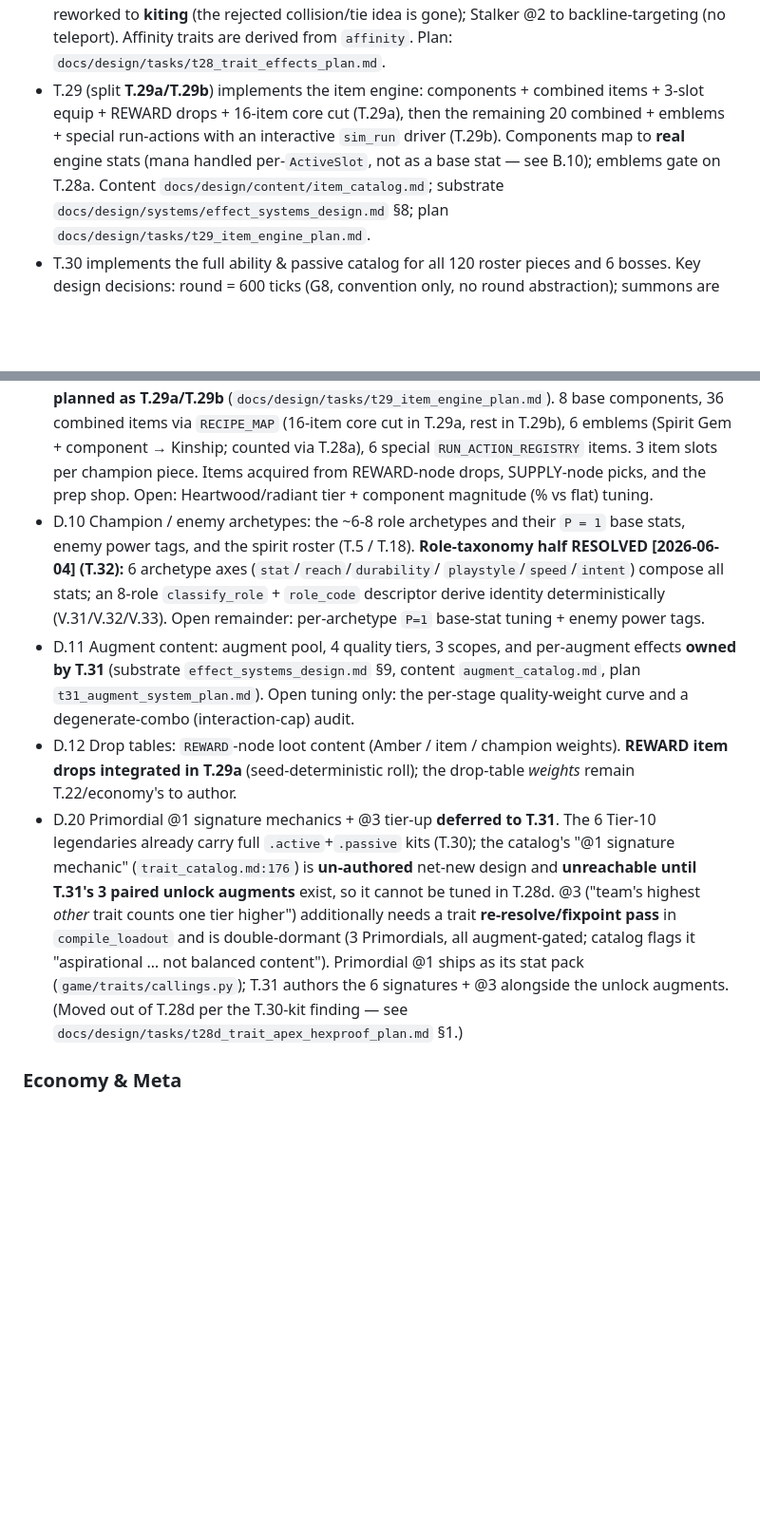
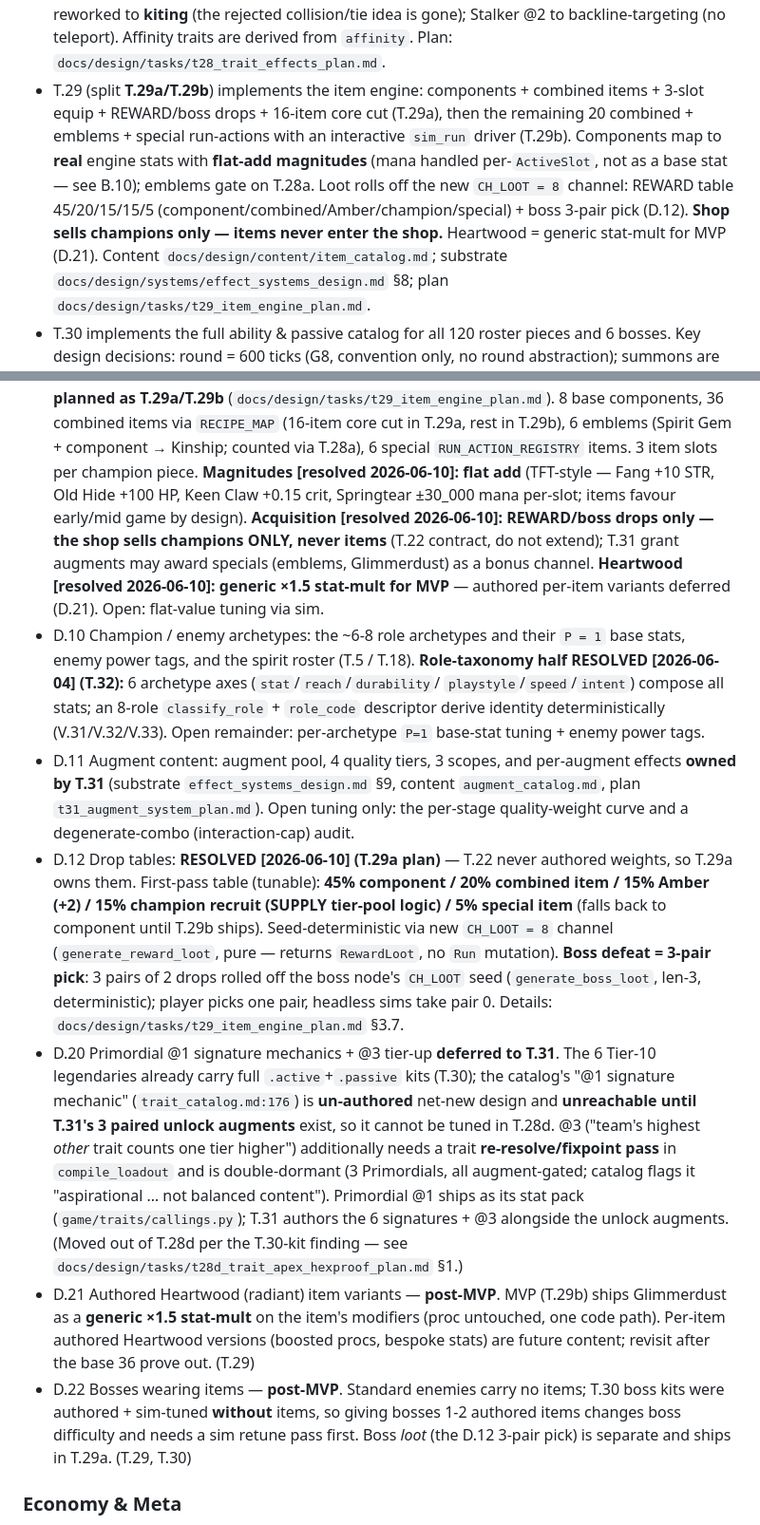
Before and after one commit to Meduty/tempest-fauna-trail, a Markdown page: SPEC.md, 2 parts joined by grey strips. Shown at 95% size. Rendered like a GitHub page; blank space fills up the shorter version.

Commit message:
docs(spec): resolve T.29 open questions — flat-add items, loot tables, boss 3-pair pick
Plan review session resolved all T.29 design forks:
- Component magnitudes: flat add (TFT-style), not percentage
- Drop table owned by T.29a: 45/20/15/15/5 via new CH_LOOT=8 channel,
  champion-recruit bucket included
- Boss defeat loot: 3 pairs of 2 drops, player picks one (generate_boss_loot)
- Shop sells champions only — items never enter the shop (T.22 contract)
- Heartwood tier: generic ×1.5 stat-mult for MVP (D.21 for authored variants)
- Bosses wearing items deferred post-MVP (D.22)

SPEC: D.9/D.12 updated, D.21/D.22 added, T.29 planning note refreshed.
Plan doc: stale mul-modifier examples and weight references reconciled.

Co-Authored-By: Claude Fable 5 <noreply@anthropic.com>

```diff
--- a/SPEC.md
+++ b/SPEC.md
@@ -250,10 +250,14 @@ Route (staged nodes) → Node[weather] → Combat(team, enemies, weather) → Ba
   is gone); Stalker @2 to backline-targeting (no teleport). Affinity traits are
   derived from `affinity`. Plan: `docs/design/tasks/t28_trait_effects_plan.md`.
 - T.29 (split **T.29a/T.29b**) implements the item engine: components + combined
-  items + 3-slot equip + REWARD drops + 16-item core cut (T.29a), then the
+  items + 3-slot equip + REWARD/boss drops + 16-item core cut (T.29a), then the
   remaining 20 combined + emblems + special run-actions with an interactive
-  `sim_run` driver (T.29b). Components map to **real** engine stats (mana handled
-  per-`ActiveSlot`, not as a base stat — see B.10); emblems gate on T.28a.
+  `sim_run` driver (T.29b). Components map to **real** engine stats with
+  **flat-add magnitudes** (mana handled per-`ActiveSlot`, not as a base stat —
+  see B.10); emblems gate on T.28a. Loot rolls off the new `CH_LOOT = 8` channel:
+  REWARD table 45/20/15/15/5 (component/combined/Amber/champion/special) + boss
+  3-pair pick (D.12). **Shop sells champions only — items never enter the shop.**
+  Heartwood = generic stat-mult for MVP (D.21).
   Content `docs/design/content/item_catalog.md`; substrate
   `docs/design/systems/effect_systems_design.md` §8; plan
   `docs/design/tasks/t29_item_engine_plan.md`.
@@ -500,8 +504,13 @@ in their T-task plan docs; what remains here is genuinely undecided.
   8 base components, 36 combined items via `RECIPE_MAP` (16-item core cut in
   T.29a, rest in T.29b), 6 emblems (Spirit Gem + component → Kinship; counted via
   T.28a), 6 special `RUN_ACTION_REGISTRY` items. 3 item slots per champion piece.
-  Items acquired from REWARD-node drops, SUPPLY-node picks, and the prep shop.
-  Open: Heartwood/radiant tier + component magnitude (% vs flat) tuning.
+  **Magnitudes [resolved 2026-06-10]: flat add** (TFT-style — Fang +10 STR, Old Hide
+  +100 HP, Keen Claw +0.15 crit, Springtear ±30_000 mana per-slot; items favour
+  early/mid game by design). **Acquisition [resolved 2026-06-10]: REWARD/boss drops
+  only — the shop sells champions ONLY, never items** (T.22 contract, do not
+  extend); T.31 grant augments may award specials (emblems, Glimmerdust) as a bonus
+  channel. **Heartwood [resolved 2026-06-10]: generic ×1.5 stat-mult for MVP** —
+  authored per-item variants deferred (D.21). Open: flat-value tuning via sim.
 - D.10 Champion / enemy archetypes: the ~6-8 role archetypes and their `P = 1`
   base stats, enemy power tags, and the spirit roster (T.5 / T.18). **Role-taxonomy
   half RESOLVED [2026-06-04] (T.32):** 6 archetype axes (`stat`/`reach`/`durability`/
@@ -512,9 +521,15 @@ in their T-task plan docs; what remains here is genuinely undecided.
   effects **owned by T.31** (substrate `effect_systems_design.md` §9, content
   `augment_catalog.md`, plan `t31_augment_system_plan.md`). Open tuning only: the
   per-stage quality-weight curve and a degenerate-combo (interaction-cap) audit.
-- D.12 Drop tables: `REWARD`-node loot content (Amber / item / champion weights).
-  **REWARD item drops integrated in T.29a** (seed-deterministic roll); the
-  drop-table *weights* remain T.22/economy's to author.
+- D.12 Drop tables: **RESOLVED [2026-06-10] (T.29a plan)** — T.22 never authored
+  weights, so T.29a owns them. First-pass table (tunable): **45% component / 20%
+  combined item / 15% Amber (+2) / 15% champion recruit (SUPPLY tier-pool logic) /
+  5% special item** (falls back to component until T.29b ships). Seed-deterministic
+  via new `CH_LOOT = 8` channel (`generate_reward_loot`, pure — returns
+  `RewardLoot`, no `Run` mutation). **Boss defeat = 3-pair pick**: 3 pairs of 2
+  drops rolled off the boss node's `CH_LOOT` seed (`generate_boss_loot`, len-3,
+  deterministic); player picks one pair, headless sims take pair 0. Details:
+  `docs/design/tasks/t29_item_engine_plan.md` §3.7.
 - D.20 Primordial @1 signature mechanics + @3 tier-up **deferred to T.31**. The 6
   Tier-10 legendaries already carry full `.active`+`.passive` kits (T.30); the
   catalog's "@1 signature mechanic" (`trait_catalog.md:176`) is **un-authored**
@@ -526,6 +541,14 @@ in their T-task plan docs; what remains here is genuinely undecided.
   pack (`game/traits/callings.py`); T.31 authors the 6 signatures + @3 alongside the
   unlock augments. (Moved out of T.28d per the T.30-kit finding — see
   `docs/design/tasks/t28d_trait_apex_hexproof_plan.md` §1.)
+- D.21 Authored Heartwood (radiant) item variants — **post-MVP**. MVP (T.29b)
+  ships Glimmerdust as a **generic ×1.5 stat-mult** on the item's modifiers (proc
+  untouched, one code path). Per-item authored Heartwood versions (boosted procs,
+  bespoke stats) are future content; revisit after the base 36 prove out. (T.29)
+- D.22 Bosses wearing items — **post-MVP**. Standard enemies carry no items;
+  T.30 boss kits were authored + sim-tuned **without** items, so giving bosses
+  1-2 authored items changes boss difficulty and needs a sim retune pass first.
+  Boss *loot* (the D.12 3-pair pick) is separate and ships in T.29a. (T.29, T.30)
 
 ### Economy & Meta
 
```
Also changed, not shown: 1 other file.
